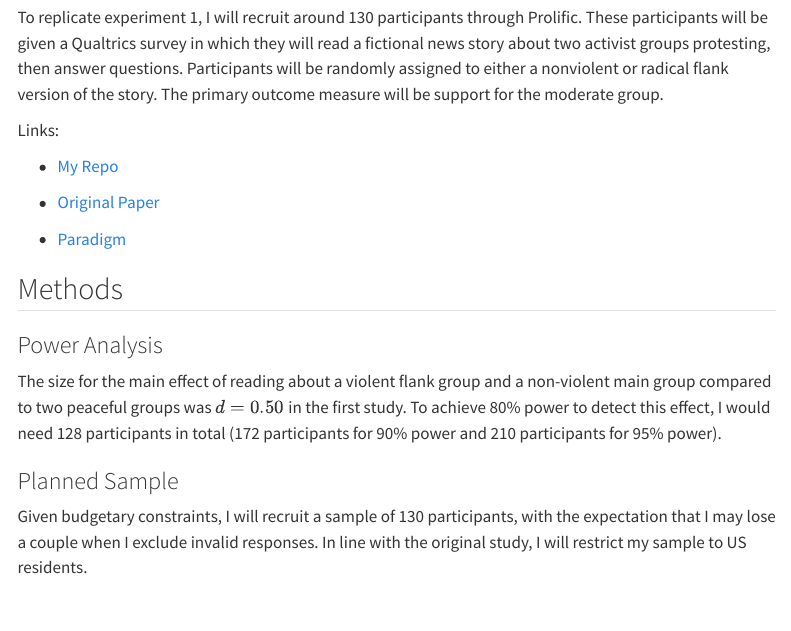
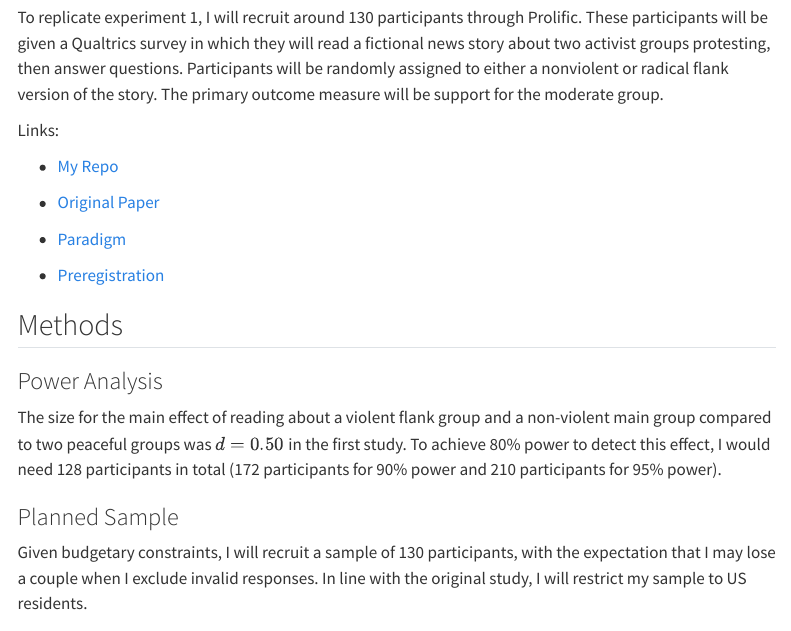
Before and after one commit to psych251/dasch2024, a Quarto document (writeup/Replication Report.qmd): the page in a window 1100 px wide, from 580 px down. Rendered offline with R 4.5, knitr and Pandoc in place of Quarto, with nearby package versions; menus at the side of the page are left out; long lines of code are wrapped.

Commit message:
Update Replication Report.qmd

```diff
--- a/writeup/Replication Report.qmd
+++ b/writeup/Replication Report.qmd
@@ -23,6 +23,8 @@ Links:
 -   [Original Paper](https://github.com/psych251/dasch2024/blob/main/original_paper/11121-Article%20Text-119987-2-10-20240429.pdf)
 
 -   [Paradigm](https://stanforduniversity.qualtrics.com/jfe/preview/previewId/e350dd78-bdb8-4d8f-8291-1678e2c8c03b/SV_efdRKW5DRLB4BRc?Q_CHL=preview&Q_SurveyVersionID=current)
+
+-   [Preregistration](https://osf.io/ujsyx/overview)
 
 ## Methods
 
```
